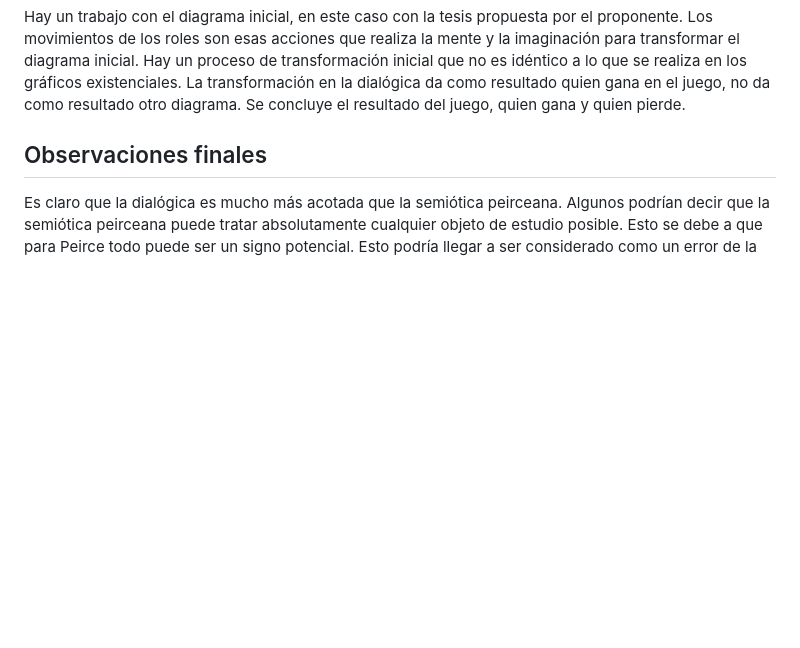
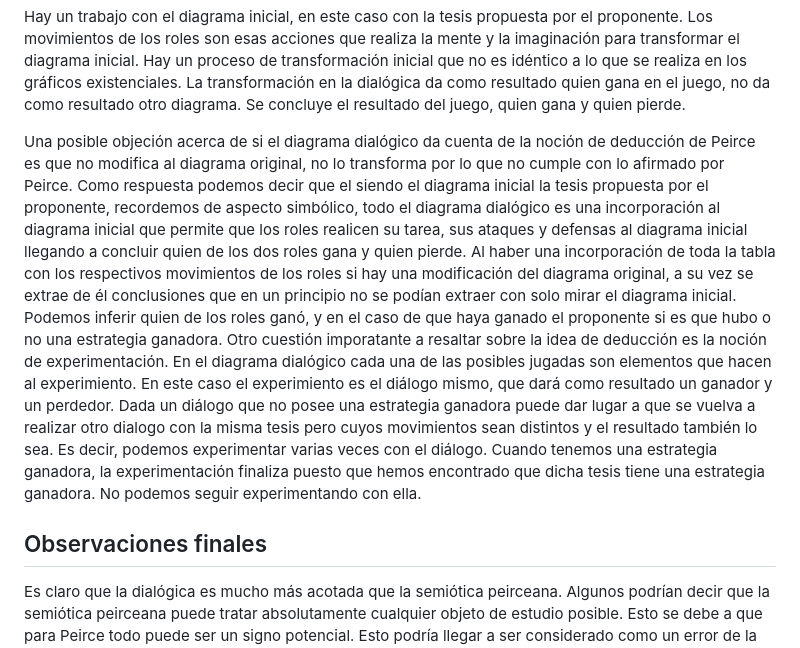
Before and after one commit to ivanvgav/thesis-uidge, a Markdown page: 06-interpretacion.md, the part around the change. Rendered like a GitHub page; blank space fills up the shorter version.

Commit message:
Deducción, experimentacion y diálogo

```diff
--- a/06-interpretacion.md
+++ b/06-interpretacion.md
@@ -749,6 +749,34 @@ no da como resultado otro diagrama.
 Se concluye el resultado del juego, quien gana y quien pierde.
 
 <!-- Hablar sobre el mecanismo de decision, el tema de deduccion y que es lo que tiene que dar -->
+Una posible objeción acerca de si el diagrama dialógico da cuenta de la noción de deducción de Peirce
+es que no modifica al diagrama original,
+no lo transforma por lo que no cumple con lo afirmado por Peirce.
+Como respuesta podemos decir que el siendo el diagrama inicial la tesis propuesta por el proponente,
+recordemos de aspecto simbólico,
+todo el diagrama dialógico es una incorporación al diagrama inicial
+que permite que los roles realicen su tarea,
+sus ataques y defensas al diagrama inicial
+llegando a concluir quien de los dos roles gana y quien pierde.
+Al haber una incorporación de toda la tabla con los respectivos movimientos de los roles
+si hay una modificación del diagrama original,
+a su vez se extrae de él conclusiones que en un principio no se podían extraer
+con solo mirar el diagrama inicial.
+Podemos inferir quien de los roles ganó,
+y en el caso de que haya ganado el proponente
+si es que hubo o no una estrategia ganadora.
+Otro cuestión imporatante a resaltar sobre la idea de deducción es la noción de experimentación.
+En el diagrama dialógico cada una de las posibles jugadas son elementos que hacen al experimiento.
+En este caso el experimiento es el diálogo mismo,
+que dará como resultado un ganador y un perdedor.
+Dada un diálogo que no posee una estrategia ganadora puede dar lugar a que
+se vuelva a realizar otro dialogo con la misma tesis
+pero cuyos movimientos sean distintos y el resultado también lo sea.
+Es decir, podemos experimentar varias veces con el diálogo.
+Cuando tenemos una estrategia ganadora,
+la experimentación finaliza puesto que hemos encontrado
+que dicha tesis tiene una estrategia ganadora.
+No podemos seguir experimentando con ella.
 
 <!-- Posible conclusión -->
 ## Observaciones finales
```
